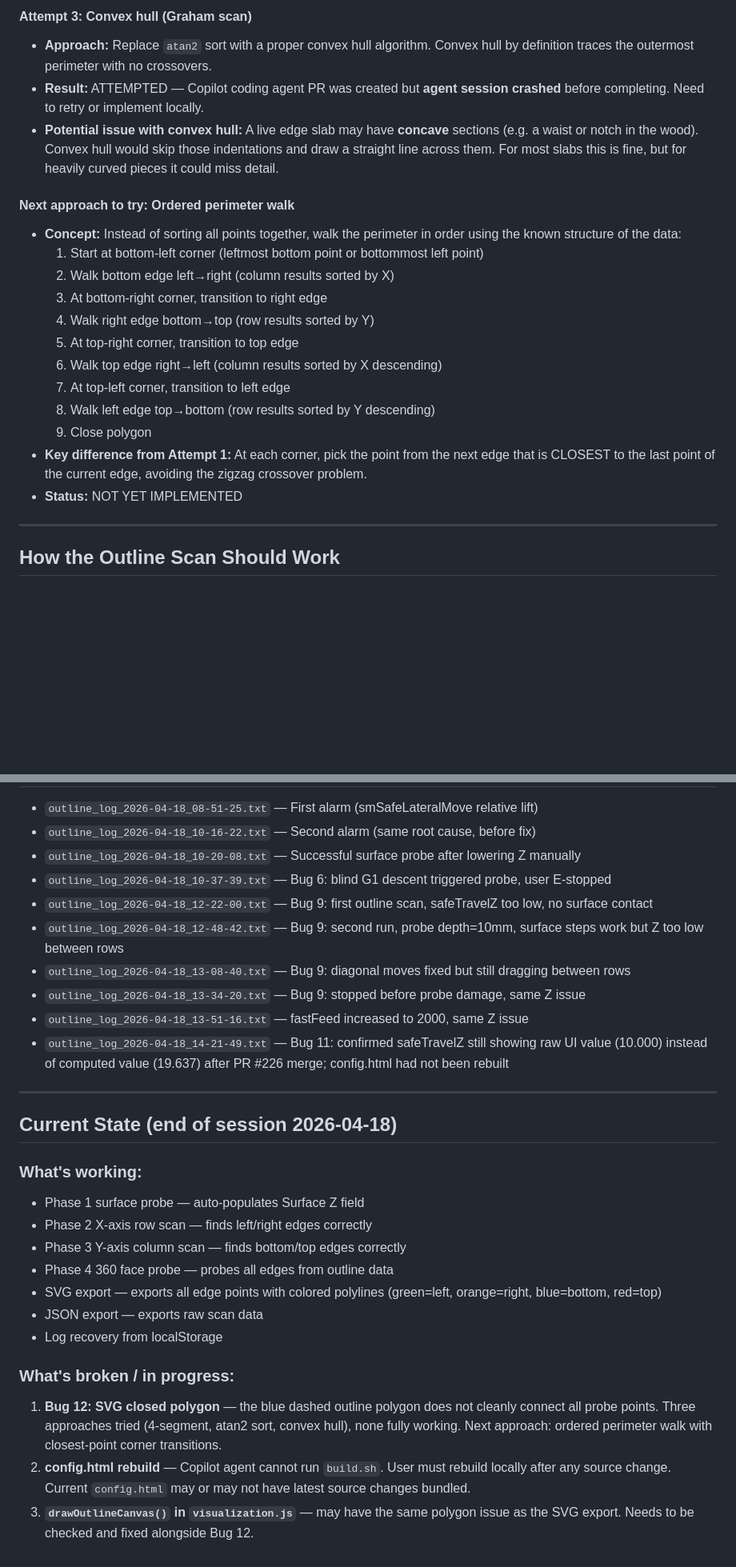
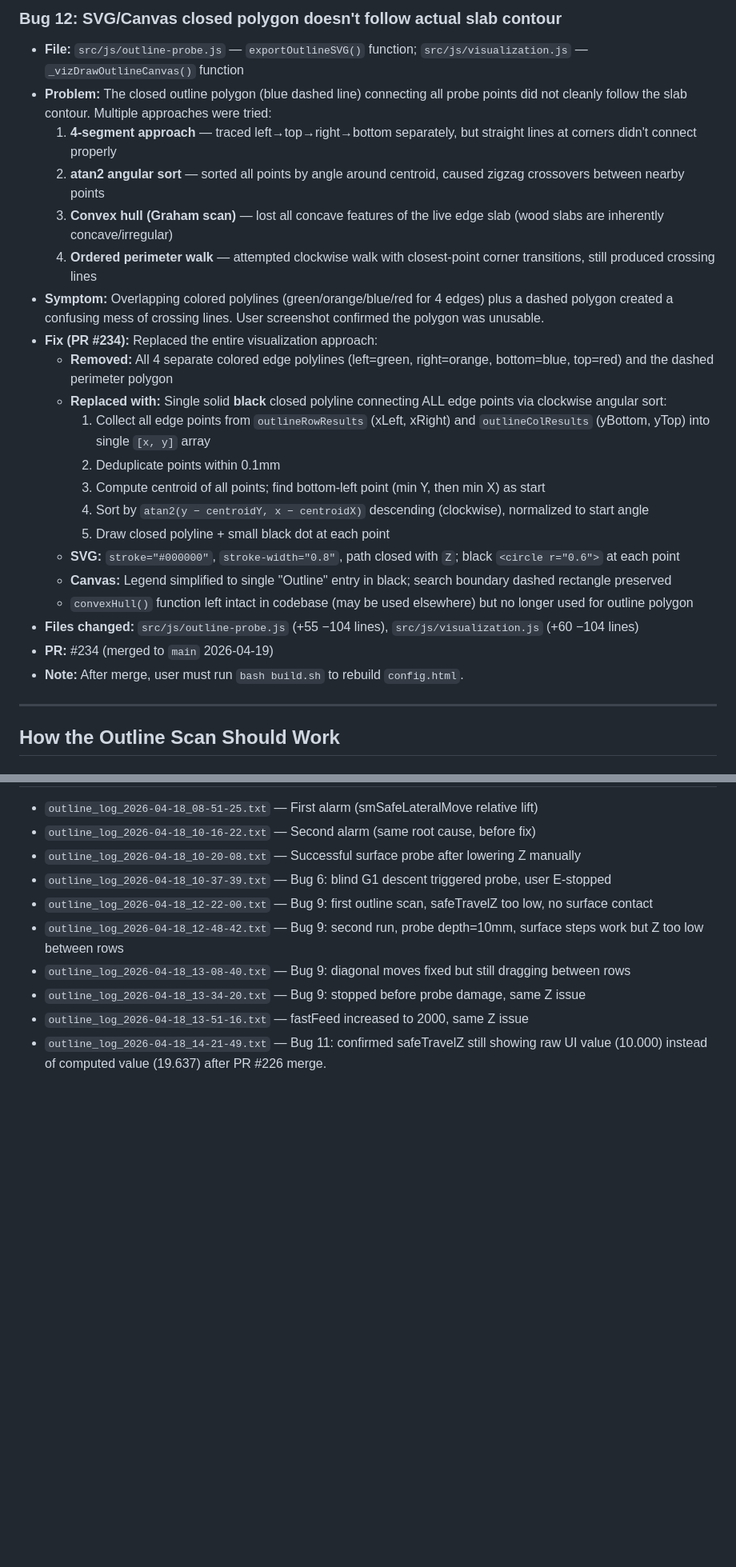
Before and after one commit to Badgerk1/live-edge-3d-probe, a Markdown page: docs/dev-log-outline-tab-2026-04-18.md, 2 parts joined by grey strips. Shown at 80% size. Rendered like a GitHub page; blank space fills up the shorter version.

Commit message:
Update development log with session summary and bugs found/fixed.

```diff
--- a/docs/dev-log-outline-tab-2026-04-18.md
+++ b/docs/dev-log-outline-tab-2026-04-18.md
@@ -155,21 +119,25 @@ for 360 edge detection and face probing on live edge wood slabs.
-#### Attempt 3: Convex hull (Graham scan)
-- **Approach:** Replace `atan2` sort with a proper convex hull algorithm. Convex hull by definition traces the outermost perimeter with no crossovers.
-- **Result:** ATTEMPTED — Copilot coding agent PR was created but **agent session crashed** before completing. Need to retry or implement locally.
-- **Potential issue with convex hull:** A live edge slab may have **concave** sections (e.g. a waist or notch in the wood). Convex hull would skip those indentations and draw a straight line across them. For most slabs this is fine, but for heavily curved pieces it could miss detail.
-
-#### Next approach to try: Ordered perimeter walk
-- **Concept:** Instead of sorting all points together, walk the perimeter in order using the known structure of the data:
-  1. Start at bottom-left corner (leftmost bottom point or bottommost left point)
-  2. Walk bottom edge left→right (column results sorted by X)
-  3. At bottom-right corner, transition to right edge
-  4. Walk right edge bottom→top (row results sorted by Y)
-  5. At top-right corner, transition to top edge
-  6. Walk top edge right→left (column results sorted by X descending)
-  7. At top-left corner, transition to left edge
-  8. Walk left edge top→bottom (row results sorted by Y descending)
-  9. Close polygon
-- **Key difference from Attempt 1:** At each corner, pick the point from the next edge that is CLOSEST to the last point of the current edge, avoiding the zigzag crossover problem.
-- **Status:** NOT YET IMPLEMENTED
+### Bug 12: SVG/Canvas closed polygon doesn't follow actual slab contour
+- **File:** `src/js/outline-probe.js` — `exportOutlineSVG()` function; `src/js/visualization.js` — `_vizDrawOutlineCanvas()` function
+- **Problem:** The closed outline polygon (blue dashed line) connecting all probe points did not cleanly follow the slab contour. Multiple approaches were tried:
+  1. **4-segment approach** — traced left→top→right→bottom separately, but straight lines at corners didn't connect properly
+  2. **atan2 angular sort** — sorted all points by angle around centroid, caused zigzag crossovers between nearby points
+  3. **Convex hull (Graham scan)** — lost all concave features of the live edge slab (wood slabs are inherently concave/irregular)
+  4. **Ordered perimeter walk** — attempted clockwise walk with closest-point corner transitions, still produced crossing lines
+- **Symptom:** Overlapping colored polylines (green/orange/blue/red for 4 edges) plus a dashed polygon created a confusing mess of crossing lines. User screenshot confirmed the polygon was unusable.
+- **Fix (PR #234):** Replaced the entire visualization approach:
+  - **Removed:** All 4 separate colored edge polylines (left=green, right=orange, bottom=blue, top=red) and the dashed perimeter polygon
+  - **Replaced with:** Single solid **black** closed polyline connecting ALL edge points via clockwise angular sort:
+    1. Collect all edge points from `outlineRowResults` (xLeft, xRight) and `outlineColResults` (yBottom, yTop) into single `[x, y]` array
+    2. Deduplicate points within 0.1mm
+    3. Compute centroid of all points; find bottom-left point (min Y, then min X) as start
+    4. Sort by `atan2(y − centroidY, x − centroidX)` descending (clockwise), normalized to start angle
+    5. Draw closed polyline + small black dot at each point
+  - **SVG:** `stroke="#000000"`, `stroke-width="0.8"`, path closed with `Z`; black `<circle r="0.6">` at each point
+  - **Canvas:** Legend simplified to single "Outline" entry in black; search boundary dashed rectangle preserved
+  - `convexHull()` function left intact in codebase (may be used elsewhere) but no longer used for outline polygon
+- **Files changed:** `src/js/outline-probe.js` (+55 −104 lines), `src/js/visualization.js` (+60 −104 lines)
+- **PR:** #234 (merged to `main` 2026-04-19)
+- **Note:** After merge, user must run `bash build.sh` to rebuild `config.html`.
 
 ---
 
@@ -286,23 +281,4 @@ Plus:
 - `outline_log_2026-04-18_13-08-40.txt` — Bug 9: diagonal moves fixed but still dragging between rows
 - `outline_log_2026-04-18_13-34-20.txt` — Bug 9: stopped before probe damage, same Z issue
 - `outline_log_2026-04-18_13-51-16.txt` — fastFeed increased to 2000, same Z issue
-- `outline_log_2026-04-18_14-21-49.txt` — Bug 11: confirmed safeTravelZ still showing raw UI value (10.000) instead of computed value (19.637) after PR #226 merge;
-  config.html had not been rebuilt
-
----
-
-## Current State (end of session 2026-04-18)
-
-### What's working:
-- Phase 1 surface probe — auto-populates Surface Z field
-- Phase 2 X-axis row scan — finds left/right edges correctly
-- Phase 3 Y-axis column scan — finds bottom/top edges correctly
-- Phase 4 360 face probe — probes all edges from outline data
-- SVG export — exports all edge points with colored polylines (green=left, orange=right, blue=bottom, red=top)
-- JSON export — exports raw scan data
-- Log recovery from localStorage
-
-### What's broken / in progress:
-1. **Bug 12: SVG closed polygon** — the blue dashed outline polygon does not cleanly connect all probe points. Three approaches tried (4-segment, atan2 sort, convex hull), none fully working. Next approach: ordered perimeter walk with closest-point corner transitions.
-2. **config.html rebuild** — Copilot agent cannot run `build.sh`. User must rebuild locally after any source change. Current `config.html` may or may not have latest source changes bundled.
-3. **`drawOutlineCanvas()` in `visualization.js`** — may have the same polygon issue as the SVG export. Needs to be checked and fixed alongside Bug 12.
+- `outline_log_2026-04-18_14-21-49.txt` — Bug 11: confirmed safeTravelZ still showing raw UI value (10.000) instead of computed value (19.637) after PR #226 merge.
```
Also changed, not shown: other parts of docs/dev-log-outline-tab-2026-04-18.md (+58 -67 lines).
